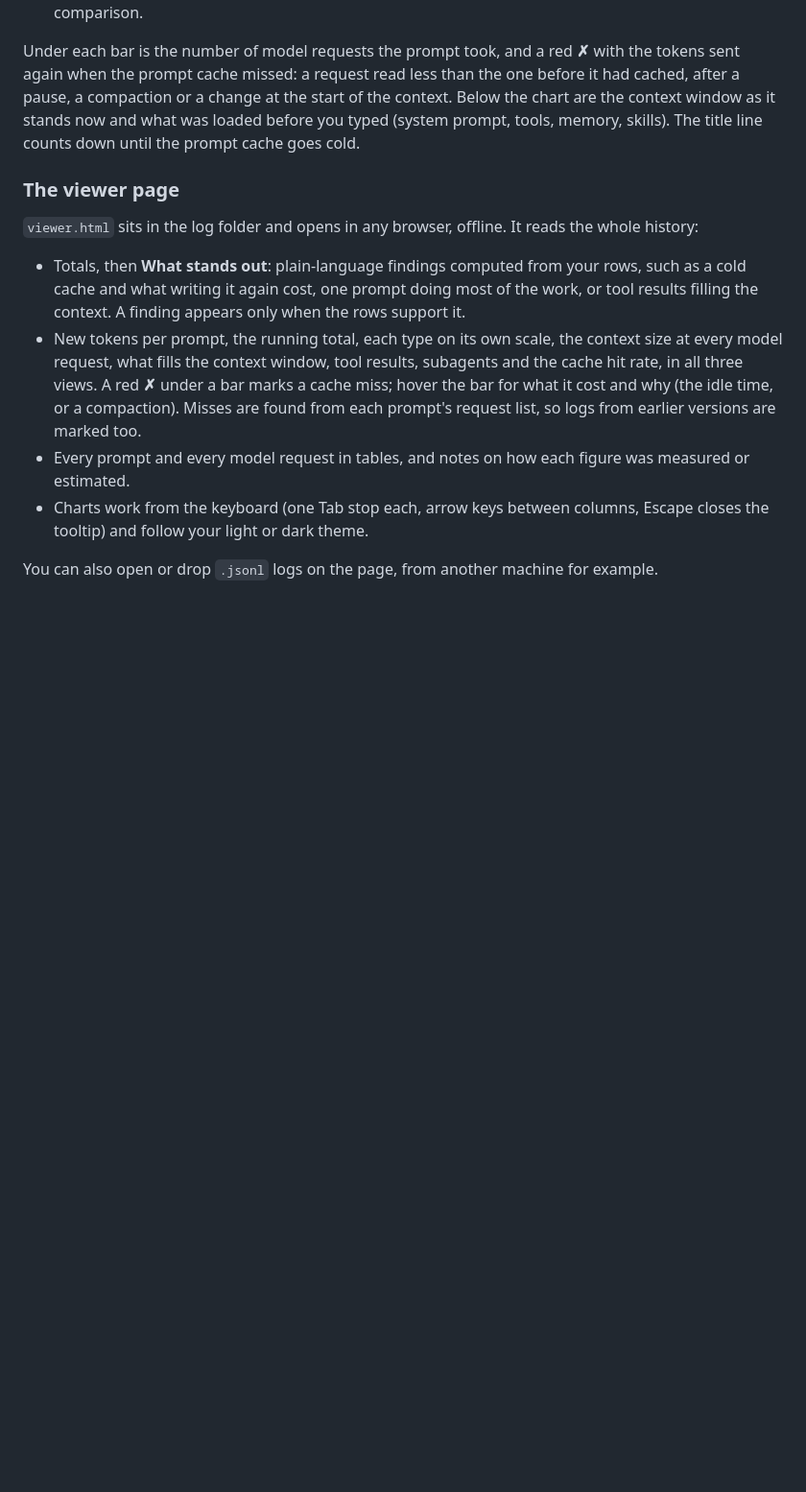
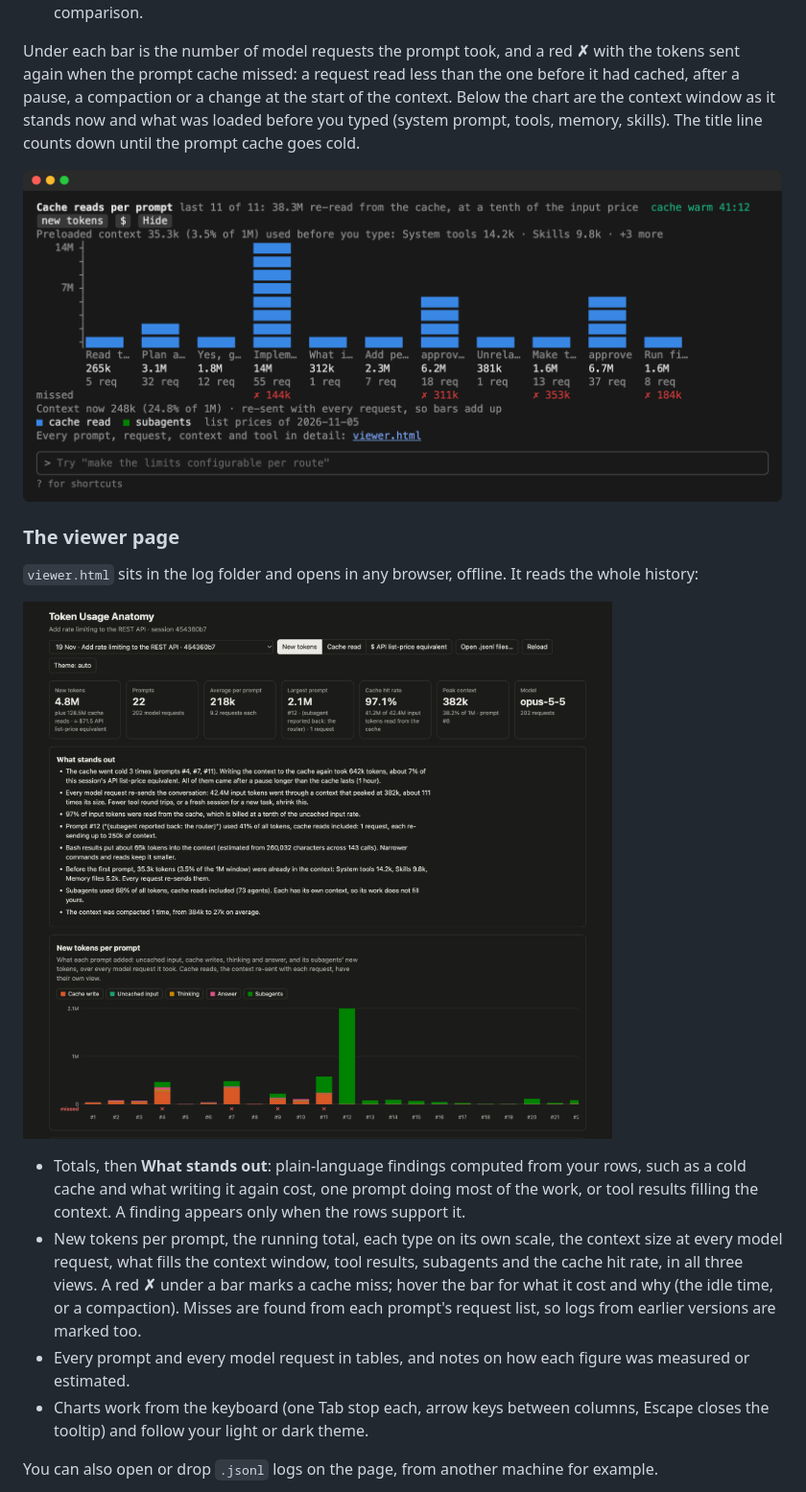
Before and after one commit to alexzhaobin/token-usage-anatomy, a Markdown page: README.md, the part around one of its changes. Shown at 96% size. GitHub-like rendering; pictures changed too: assets/screenshots/band-cache-read.png (added), assets/screenshots/viewer-overview.png (added); blank space fills up the shorter version.

Commit message:
README: screenshots, and why a per-prompt anatomy
Co-Authored-By: Claude Opus 5.5 <noreply@anthropic.com>

```diff
--- a/README.md
+++ b/README.md
@@ -31,9 +54,13 @@ In the terminal and the desktop app, a band above the prompt box draws one bar p
 
 Under each bar is the number of model requests the prompt took, and a red **✗** with the tokens sent again when the prompt cache missed: a request read less than the one before it had cached, after a pause, a compaction or a change at the start of the context. Below the chart are the context window as it stands now and what was loaded before you typed (system prompt, tools, memory, skills). The title line counts down until the prompt cache goes cold.
 
+![The same prompts in the cache read view: the context re-read from the prompt cache, 14M tokens for the prompt that took 55 requests](assets/screenshots/band-cache-read.png)
+
 ### The viewer page
 
 `viewer.html` sits in the log folder and opens in any browser, offline. It reads the whole history:
+
+![The viewer page: totals, plain-language findings and new tokens per prompt with cache misses marked](assets/screenshots/viewer-overview.png)
 
 - Totals, then **What stands out**: plain-language findings computed from your rows, such as a cold cache and what writing it again cost, one prompt doing most of the work, or tool results filling the context. A finding appears only when the rows support it.
 - New tokens per prompt, the running total, each type on its own scale, the context size at every model request, what fills the context window, tool results, subagents and the cache hit rate, in all three views. A red **✗** under a bar marks a cache miss; hover the bar for what it cost and why (the idle time, or a compaction). Misses are found from each prompt's request list, so logs from earlier versions are marked too.
```
Also changed, not shown: other parts of README.md (+25 -0 lines), assets/screenshots/band-new-tokens.png (added), assets/screenshots/viewer-context.png (added).
